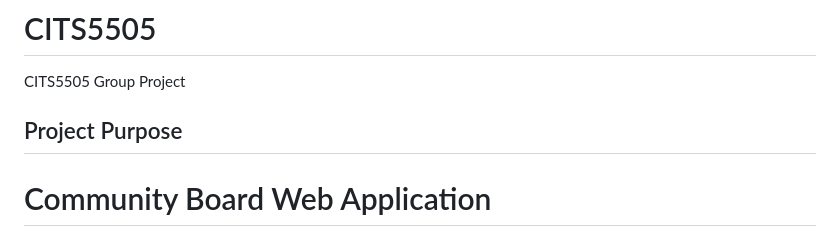
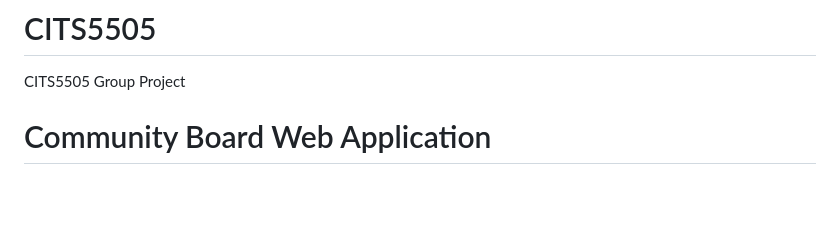
Before and after one commit to flappyfishhh/CITS5505-Web-Dev, a Markdown page: README.md, the part around the change. GitHub-like rendering; blank space fills up the shorter version.

```diff
--- a/README.md
+++ b/README.md
@@ -2,7 +2,6 @@
 
 CITS5505 Group Project
 
-## Project Purpose
 
 # Community Board Web Application
 
```
